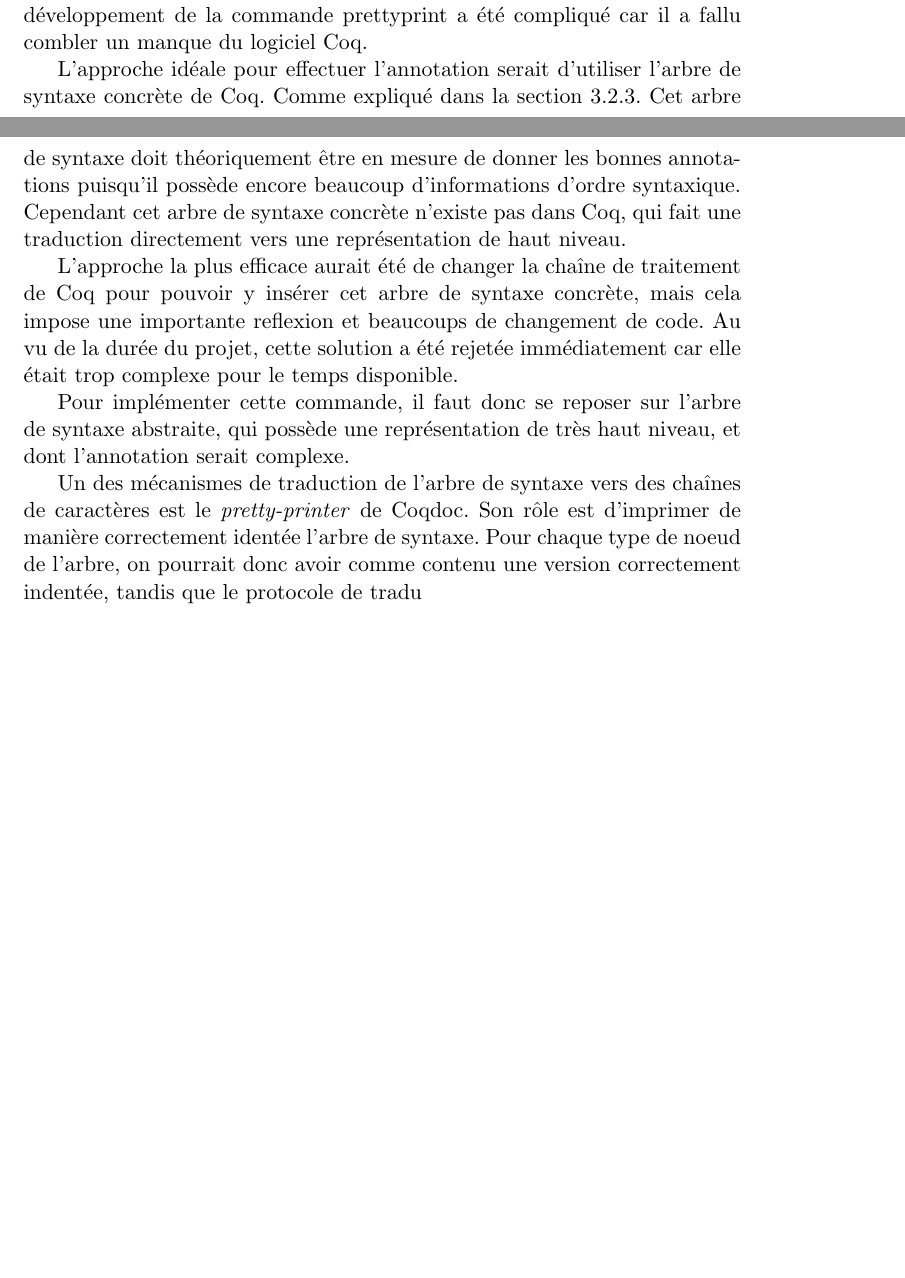
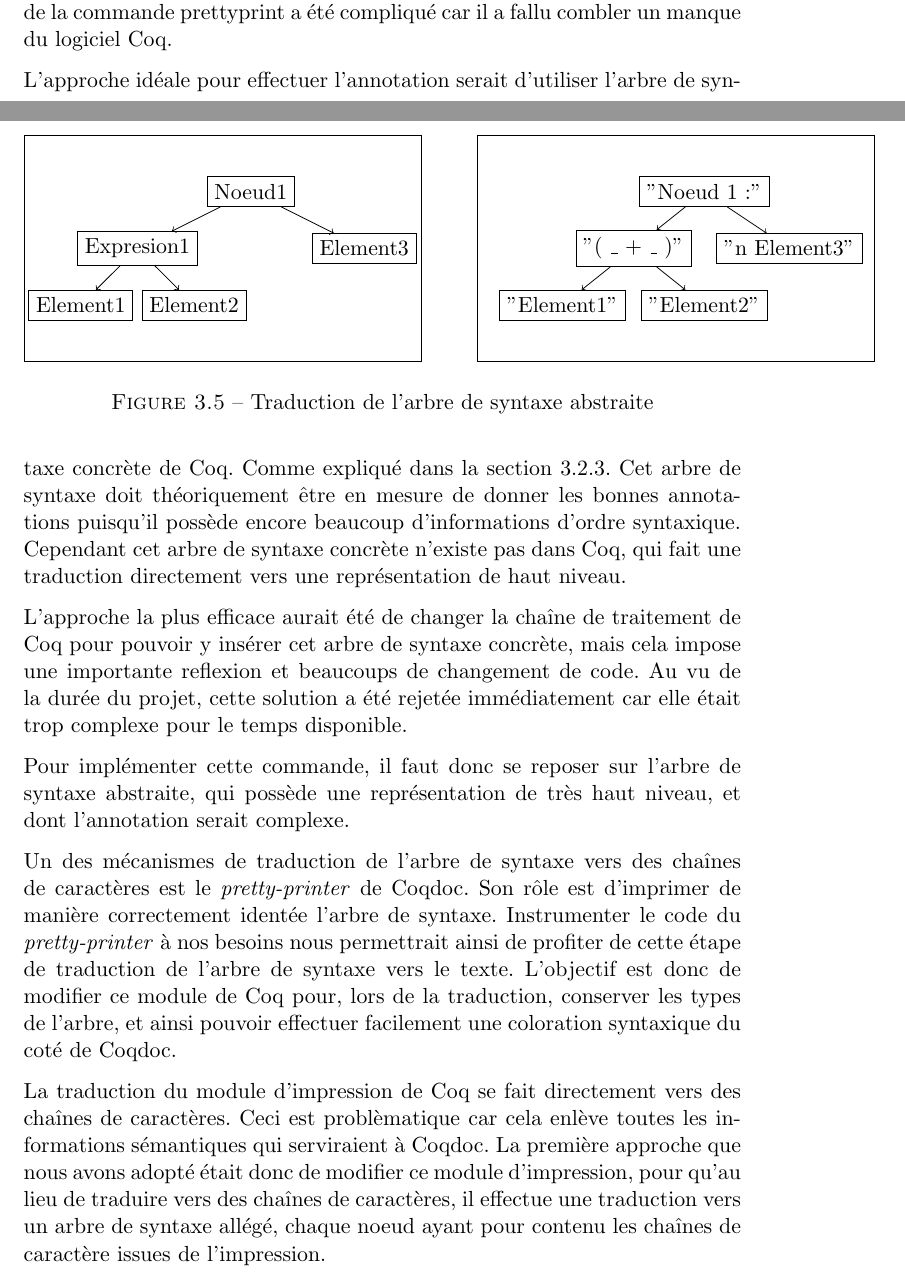
Before and after one commit to thethirdman/rapport_stage, a LaTeX document (rapport.tex): two parts of pages 33 and 34 of 40 before the commit and two parts of pages 33 and 34 of 41 after it, joined at a grey line, cut so that both start at the same text, the shorter picture padded with empty space. Compiled offline with pdfLaTeX.

Commit message:
Moar data

```diff
--- a/rapport.tex
+++ b/rapport.tex
@@ -8,6 +8,9 @@
 \usepackage{listings}
 \usepackage{color}
 \usepackage[french]{cleveref}
+\usepackage[parfill]{parskip}
+\usepackage{tikz}
+
 
 \definecolor{dkgreen}{rgb}{0,0.6,0}
 
@@ -1079,9 +1082,59 @@ résultats que nous avons obtenus à l'issue de ce stage de fin de tronc commun.
     %%% FIXME
     Un des mécanismes de traduction de l'arbre de syntaxe vers des chaînes de
     caractères est le \textit{pretty-printer} de Coqdoc. Son rôle est
-    d'imprimer de manière correctement identée l'arbre de syntaxe. Pour
-    chaque type de noeud de l'arbre, on pourrait donc avoir comme contenu une
-    version correctement indentée, tandis que le protocole de tradu
+    d'imprimer de manière correctement identée l'arbre de syntaxe.
+    Instrumenter le code du \textit{pretty-printer} à nos besoins nous
+    permettrait ainsi de profiter de cette étape de traduction de l'arbre de
+    syntaxe vers le texte. L'objectif est donc de modifier ce module de Coq
+    pour, lors de la traduction, conserver les types de l'arbre, et ainsi
+    pouvoir effectuer facilement une coloration syntaxique du coté de Coqdoc.
+
+    La traduction du module d'impression de Coq se fait directement vers des
+    chaînes de caractères. Ceci est problèmatique car cela enlève toutes les
+    informations sémantiques qui serviraient à Coqdoc. La première approche
+    que nous avons adopté était donc de modifier ce module d'impression, pour
+    qu'au lieu de traduire vers des chaînes de caractères, il effectue une
+    traduction vers un arbre de syntaxe allégé, chaque noeud ayant pour contenu
+    les chaînes de caractère issues de l'impression.
+
+    \begin{figure}
+      \begin{tikzpicture}
+        %% Rectangle
+        \draw (-5,-3) -- (-5,1);
+        \draw (-5,-3) -- (2,-3);
+        \draw (2,1) -- (-5,1);
+        \draw (2,1) -- (2,-3);
+
+        %% graphe1
+        \node[draw] (Noeud1) at (-1,0) {Noeud1};
+        \node[draw] (Expression1) at (-3,-1) {Expresion1};
+        \node[draw] (Element3) at (1,-1) {Element3};
+        \node[draw] (Element1) at (-4,-2) {Element1};
+        \node[draw] (Element2) at (-2,-2) {Element2};
+        \draw[->] (Noeud1) -> (Expression1);
+        \draw[->] (Noeud1) -> (Element3);
+        \draw[->] (Expression1) -> (Element1);
+        \draw[->] (Expression1) -> (Element2);
+
+        % Rectangle 2
+        \draw (3,-3) -- (3,1);
+        \draw (3,-3) -- (10,-3);
+        \draw (10,1) -- (3,1);
+        \draw (10,1) -- (10,-3);
+
+        % graphe2
+        \node[draw] (INoeud1)      at (7,0) {"Noeud 1:"};
+        \node[draw] (IExpression1) at (5.75,-1) {"( \_ + \_ )"};
+        \node[draw] (IElement3)    at (8.5,-1) {"\\n    Element3"};
+        \node[draw] (IElement1)    at (4.5,-2) {"Element1"};
+        \node[draw] (IElement2)    at (7,-2) {"Element2"};
+        \draw[->] (INoeud1) -> (IExpression1);
+        \draw[->] (INoeud1) -> (IElement3);
+        \draw[->] (IExpression1) -> (IElement1);
+        \draw[->] (IExpression1) -> (IElement2);
+      \end{tikzpicture}
+      \caption{Traduction de l'arbre de syntaxe abstraite\label{trad1}}
+    \end{figure}
     %% Analyse des besoins
     %% Comment on annote ? OHSHIT PAS DE CST
     %% Expliquer la recherche et les solutions manquees
```
Also changed, not shown: Makefile, 1 other file.
